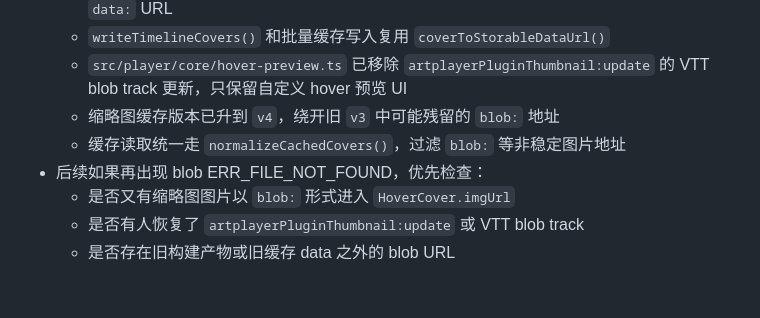
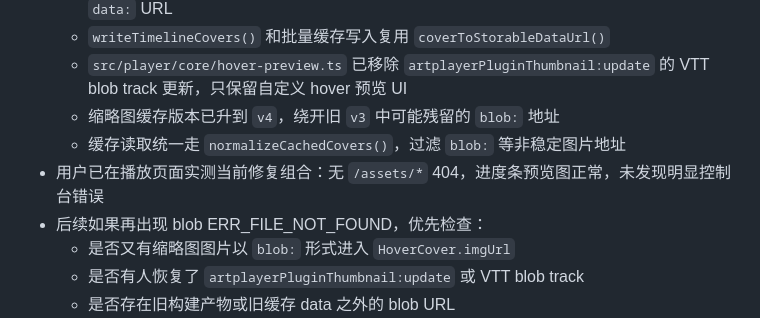
Before and after one commit to cdlongbow/115m, a Markdown page: .trae/memory/pitfalls.md, the part around the change. Drawn GitHub-style; blank space fills up the shorter version.

Commit message:
[文档] 更新播放器排查记忆

```diff
--- a/.trae/memory/pitfalls.md
+++ b/.trae/memory/pitfalls.md
@@ -49,6 +49,7 @@
   - `src/player/core/hover-preview.ts` 已移除 `artplayerPluginThumbnail:update` 的 VTT blob track 更新，只保留自定义 hover 预览 UI
   - 缩略图缓存版本已升到 `v4`，绕开旧 `v3` 中可能残留的 `blob:` 地址
   - 缓存读取统一走 `normalizeCachedCovers()`，过滤 `blob:` 等非稳定图片地址
+- 用户已在播放页面实测当前修复组合：无 `/assets/*` 404，进度条预览图正常，未发现明显控制台错误
 - 后续如果再出现 blob ERR_FILE_NOT_FOUND，优先检查：
   - 是否又有缩略图图片以 `blob:` 形式进入 `HoverCover.imgUrl`
   - 是否有人恢复了 `artplayerPluginThumbnail:update` 或 VTT blob track
```
